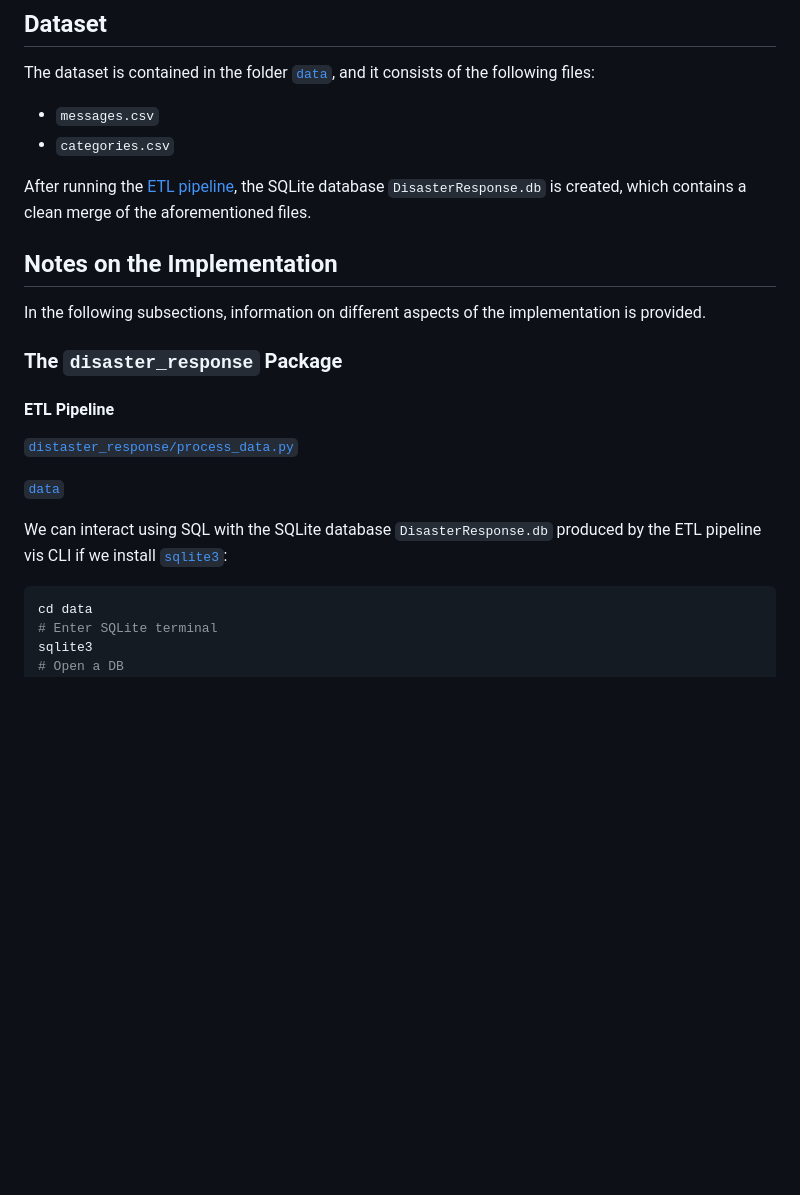
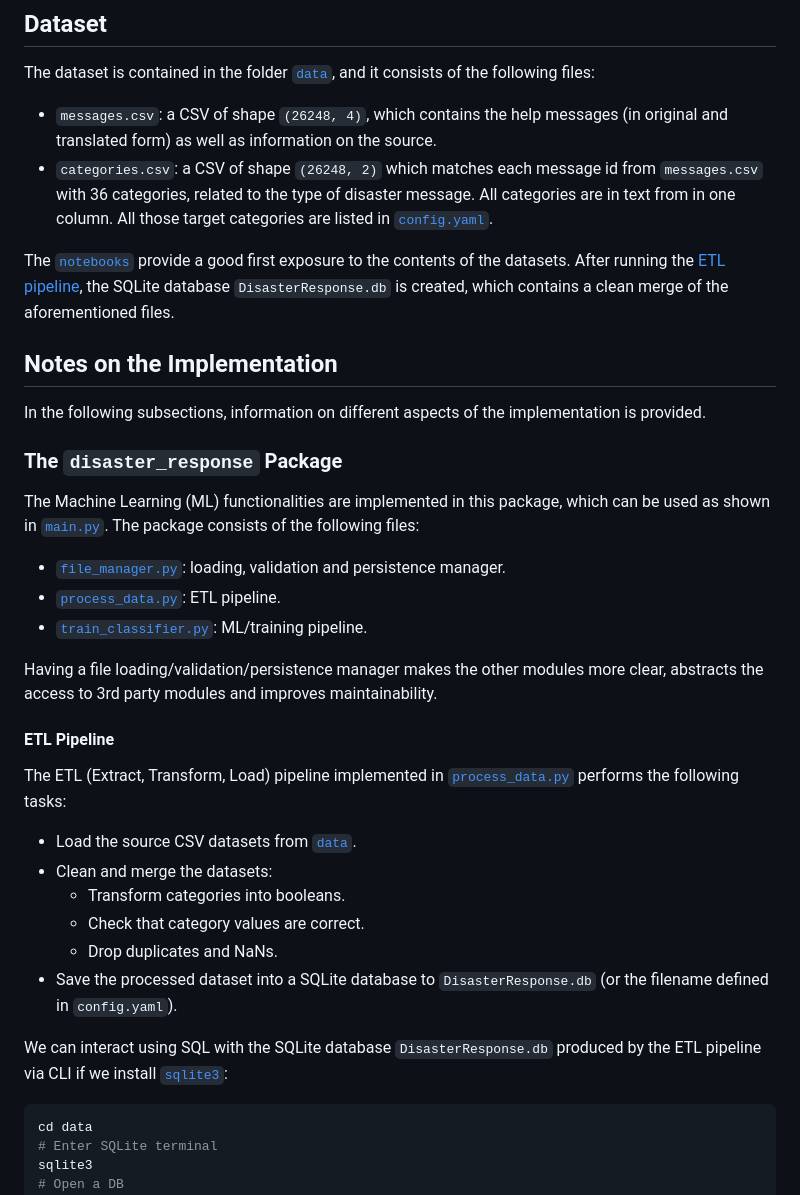
Before and after one commit to mxagar/disaster_response_pipeline, a Markdown page: README.md, the part around the change. GitHub-like rendering; blank space fills up the shorter version.

Commit message:
etl pipeline explanation

````diff
--- a/README.md
+++ b/README.md
@@ -136,10 +136,10 @@ Note that both [`conda.yaml`](./conda.yaml) and [`requirements.txt`](./requireme
 
 The dataset is contained in the folder [`data`](data), and it consists of the following files:
 
-- `messages.csv`
-- `categories.csv`
+- `messages.csv`: a CSV of shape `(26248, 4)`, which contains the help messages (in original and translated form) as well as information on the source.
+- `categories.csv`: a CSV of shape `(26248, 2)` which matches each message id from `messages.csv` with 36 categories, related to the type of disaster message. All categories are in text from in one column. All those target categories are listed in [`config.yaml`](config.yaml).
 
-After running the [ETL pipeline](#etl-pipeline), the SQLite database `DisasterResponse.db` is created, which contains a clean merge of the aforementioned files.
+The [`notebooks`](notebooks) provide a good first exposure to the contents of the datasets. After running the [ETL pipeline](#etl-pipeline), the SQLite database `DisasterResponse.db` is created, which contains a clean merge of the aforementioned files.
 
 ## Notes on the Implementation
 
@@ -147,15 +147,26 @@ In the following subsections, information on different aspects of the implementa
 
 ### The `disaster_response` Package
 
+The Machine Learning (ML) functionalities are implemented in this package, which can be used as shown in [`main.py`](./main.py). The package consists of the following files:
 
+- [`file_manager.py`](./distaster_response/file_manager.py): loading, validation and persistence manager.
+- [`process_data.py`](./distaster_response/process_data.py): ETL pipeline.
+- [`train_classifier.py`](./distaster_response/train_classifier.py): ML/training pipeline.
+
+Having a file loading/validation/persistence manager makes the other modules more clear, abstracts the access to 3rd party modules and improves maintainability.
 
 #### ETL Pipeline
 
-[`distaster_response/process_data.py`](./distaster_response/process_data.py)
+The ETL (Extract, Transform, Load) pipeline implemented in [`process_data.py`](./distaster_response/process_data.py) performs the following tasks:
 
-[`data`](data)
+- Load the source CSV datasets from [`data`](data).
+- Clean and merge the datasets:
+  - Transform categories into booleans.
+  - Check that category values are correct.
+  - Drop duplicates and NaNs.
+- Save the processed dataset into a SQLite database to `DisasterResponse.db` (or the filename defined in `config.yaml`).
 
-We can interact using SQL with the SQLite database `DisasterResponse.db` produced by the ETL pipeline vis CLI if we install [`sqlite3`](https://www.tutorialspoint.com/sqlite/sqlite_installation.htm):
+We can interact using SQL with the SQLite database `DisasterResponse.db` produced by the ETL pipeline via CLI if we install [`sqlite3`](https://www.tutorialspoint.com/sqlite/sqlite_installation.htm):
 
 ```bash
 cd data
````
